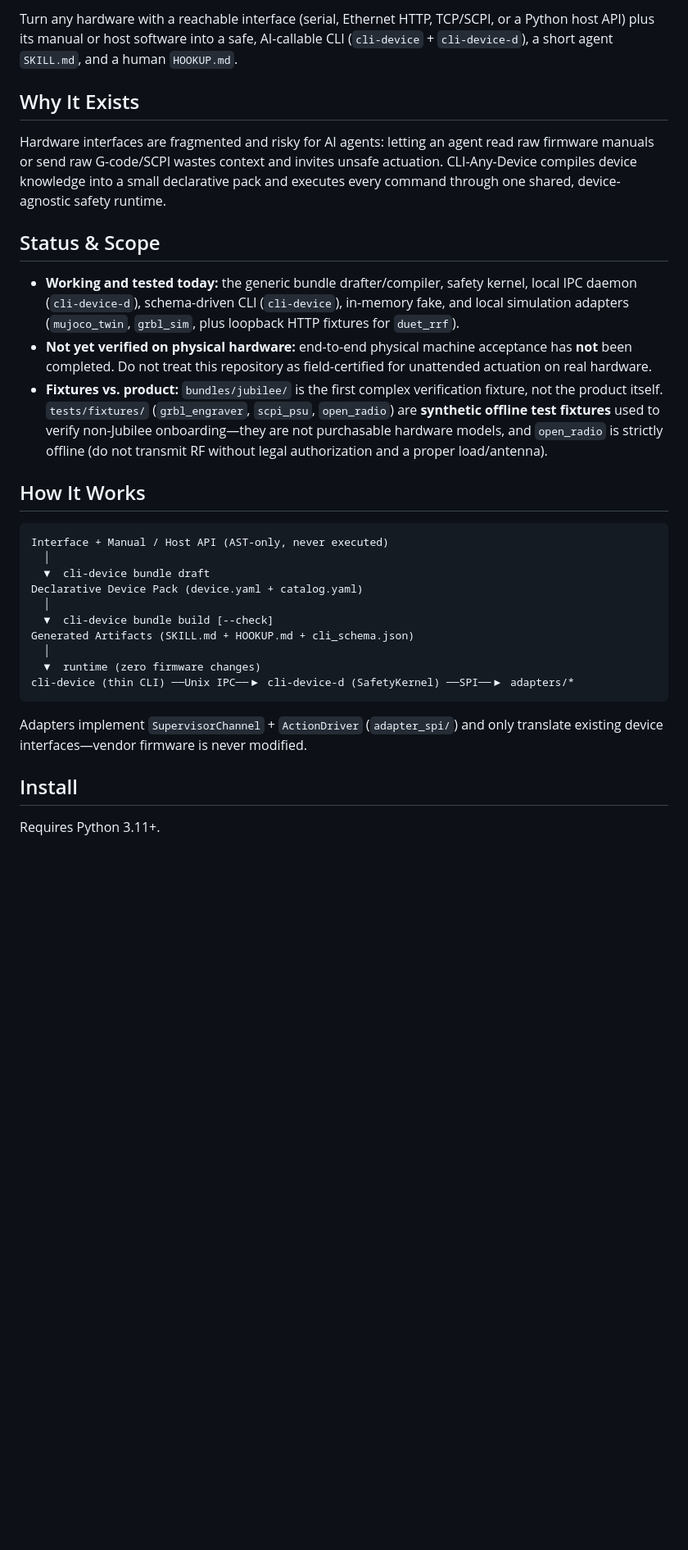
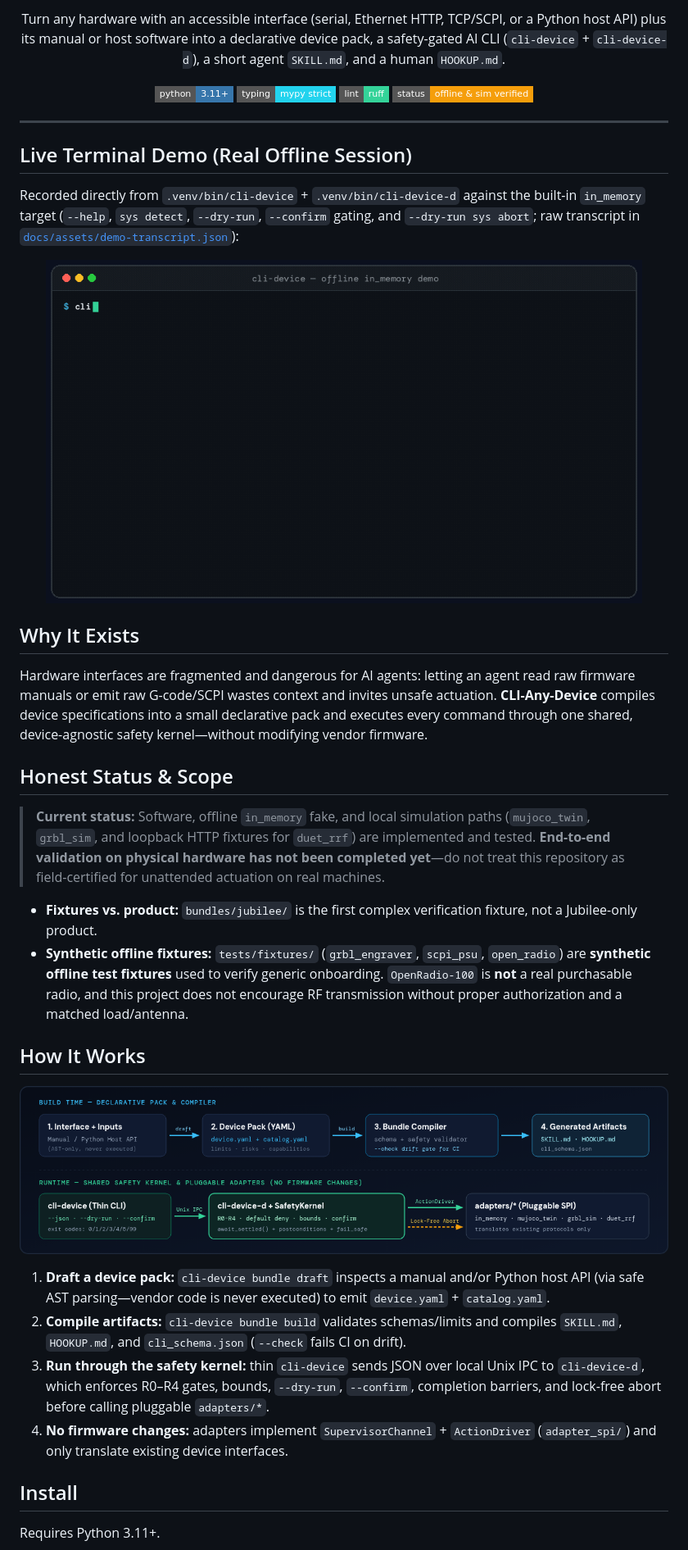
Before and after one commit to xmtom111/cli-any-device, a Markdown page: README.md, the part around one of its changes. Shown at 82% size. GitHub-like rendering; pictures changed too: docs/assets/architecture.png (added), docs/assets/demo-terminal.gif (added); badges without logos; blank space fills up the shorter version.

Commit message:
docs(assets): add hero banner, architecture diagram, and real terminal demo GIF to README

````diff
--- a/README.md
+++ b/README.md
@@ -4,32 +7,46 @@
 
-Turn any hardware with a reachable interface (serial, Ethernet HTTP, TCP/SCPI, or a Python host API) plus its manual or host software into a safe, AI-callable CLI (`cli-device` + `cli-device-d`), a short agent `SKILL.md`, and a human `HOOKUP.md`.
+<p align="center">
+  Turn any hardware with an accessible interface (serial, Ethernet HTTP, TCP/SCPI, or a Python host API) plus its manual or host software into a declarative device pack, a safety-gated AI CLI (<code>cli-device</code> + <code>cli-device-d</code>), a short agent <code>SKILL.md</code>, and a human <code>HOOKUP.md</code>.
+</p>
+
+<p align="center">
+  <img src="https://img.shields.io/badge/python-3.11%2B-3776AB?style=flat-square&logo=python&logoColor=white" alt="Python 3.11+" />
+  <img src="https://img.shields.io/badge/typing-mypy%20strict-22D3EE?style=flat-square" alt="mypy strict" />
+  <img src="https://img.shields.io/badge/lint-ruff-34D399?style=flat-square" alt="ruff" />
+  <img src="https://img.shields.io/badge/status-offline%20%26%20sim%20verified-F59E0B?style=flat-square" alt="Status: offline and sim verified" />
+</p>
+
+---
+
+## Live Terminal Demo (Real Offline Session)
+
+Recorded directly from `.venv/bin/cli-device` + `.venv/bin/cli-device-d` against the built-in `in_memory` target (`--help`, `sys detect`, `--dry-run`, `--confirm` gating, and `--dry-run sys abort`; raw transcript in [`docs/assets/demo-transcript.json`](docs/assets/demo-transcript.json)):
+
+<p align="center">
+  <img src="docs/assets/demo-terminal.gif" alt="CLI-Any-Device real terminal demo" width="92%" />
+</p>
 
 ## Why It Exists
 
-Hardware interfaces are fragmented and risky for AI agents: letting an agent read raw firmware manuals or send raw G-code/SCPI wastes context and invites unsafe actuation. CLI-Any-Device compiles device knowledge into a small declarative pack and executes every command through one shared, device-agnostic safety runtime.
+Hardware interfaces are fragmented and dangerous for AI agents: letting an agent read raw firmware manuals or emit raw G-code/SCPI wastes context and invites unsafe actuation. **CLI-Any-Device** compiles device specifications into a small declarative pack and executes every command through one shared, device-agnostic safety kernel—without modifying vendor firmware.
 
-## Status & Scope
+## Honest Status & Scope
 
-- **Working and tested today:** the generic bundle drafter/compiler, safety kernel, local IPC daemon (`cli-device-d`), schema-driven CLI (`cli-device`), in-memory fake, and local simulation adapters (`mujoco_twin`, `grbl_sim`, plus loopback HTTP fixtures for `duet_rrf`).
-- **Not yet verified on physical hardware:** end-to-end physical machine acceptance has **not** been completed. Do not treat this repository as field-certified for unattended actuation on real hardware.
-- **Fixtures vs. product:** `bundles/jubilee/` is the first complex verification fixture, not the product itself. `tests/fixtures/` (`grbl_engraver`, `scpi_psu`, `open_radio`) are **synthetic offline test fixtures** used to verify non-Jubilee onboarding—they are not purchasable hardware models, and `open_radio` is strictly offline (do not transmit RF without legal authorization and a proper load/antenna).
+> **Current status:** Software, offline `in_memory` fake, and local simulation paths (`mujoco_twin`, `grbl_sim`, and loopback HTTP fixtures for `duet_rrf`) are implemented and tested. **End-to-end validation on physical hardware has not been completed yet**—do not treat this repository as field-certified for unattended actuation on real machines.
+
+- **Fixtures vs. product:** `bundles/jubilee/` is the first complex verification fixture, not a Jubilee-only product.
+- **Synthetic offline fixtures:** `tests/fixtures/` (`grbl_engraver`, `scpi_psu`, `open_radio`) are **synthetic offline test fixtures** used to verify generic onboarding. `OpenRadio-100` is **not** a real purchasable radio, and this project does not encourage RF transmission without proper authorization and a matched load/antenna.
 
 ## How It Works
 
-```text
-Interface + Manual / Host API (AST-only, never executed)
-  │
-  ▼  cli-device bundle draft
-Declarative Device Pack (device.yaml + catalog.yaml)
-  │
-  ▼  cli-device bundle build [--check]
-Generated Artifacts (SKILL.md + HOOKUP.md + cli_schema.json)
-  │
-  ▼  runtime (zero firmware changes)
-cli-device (thin CLI) ──Unix IPC──▶ cli-device-d (SafetyKernel) ──SPI──▶ adapters/*
-```
+<p align="center">
+  <img src="docs/assets/architecture.png" alt="CLI-Any-Device build-time and runtime architecture" width="100%" />
+</p>
 
-Adapters implement `SupervisorChannel` + `ActionDriver` (`adapter_spi/`) and only translate existing device interfaces—vendor firmware is never modified.
+1. **Draft a device pack:** `cli-device bundle draft` inspects a manual and/or Python host API (via safe AST parsing—vendor code is never executed) to emit `device.yaml` + `catalog.yaml`.
+2. **Compile artifacts:** `cli-device bundle build` validates schemas/limits and compiles `SKILL.md`, `HOOKUP.md`, and `cli_schema.json` (`--check` fails CI on drift).
+3. **Run through the safety kernel:** thin `cli-device` sends JSON over local Unix IPC to `cli-device-d`, which enforces R0–R4 gates, bounds, `--dry-run`, `--confirm`, completion barriers, and lock-free abort before calling pluggable `adapters/*`.
+4. **No firmware changes:** adapters implement `SupervisorChannel` + `ActionDriver` (`adapter_spi/`) and only translate existing device interfaces.
 
 ## Install
 
````
Also changed, not shown: other parts of README.md (+19 -15 lines), logs/agy-readme-interface.md (+27 -0 lines), docs/assets/hero-banner.png (added), 5 other files.
